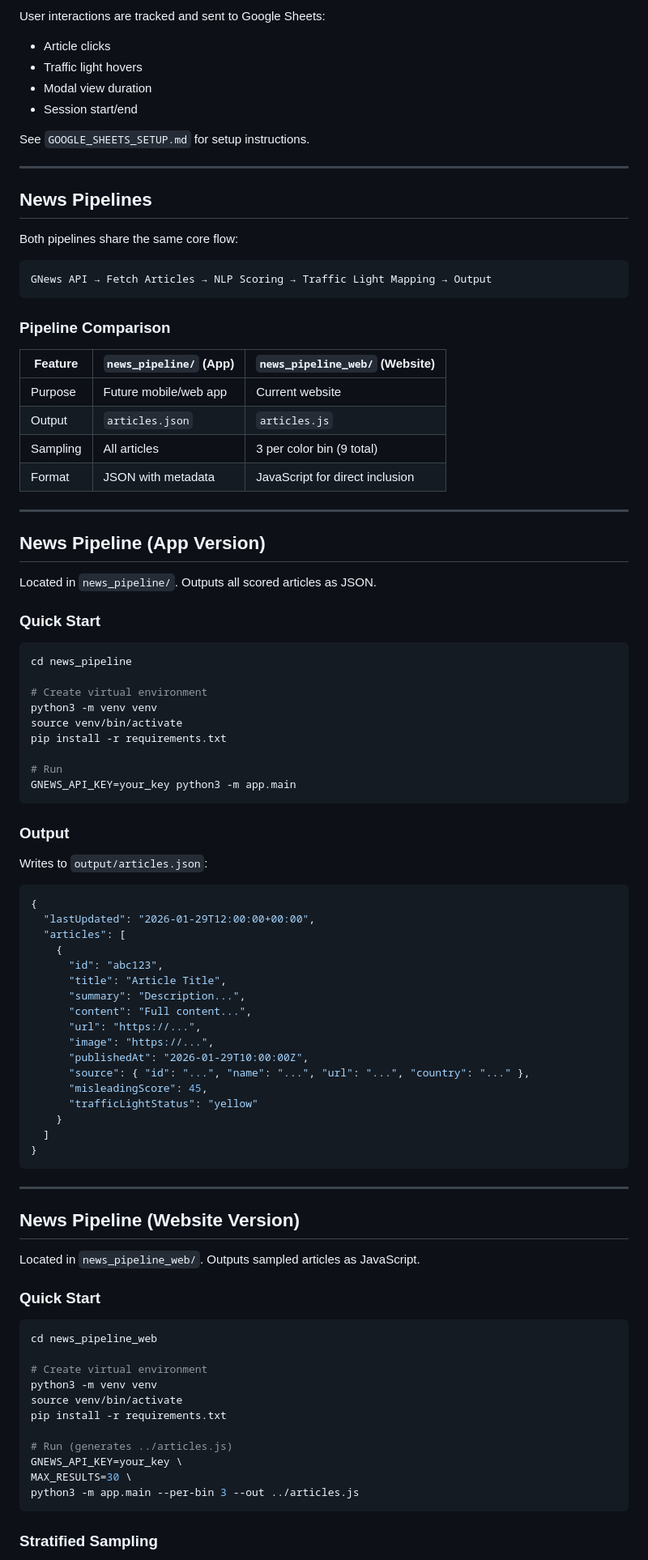
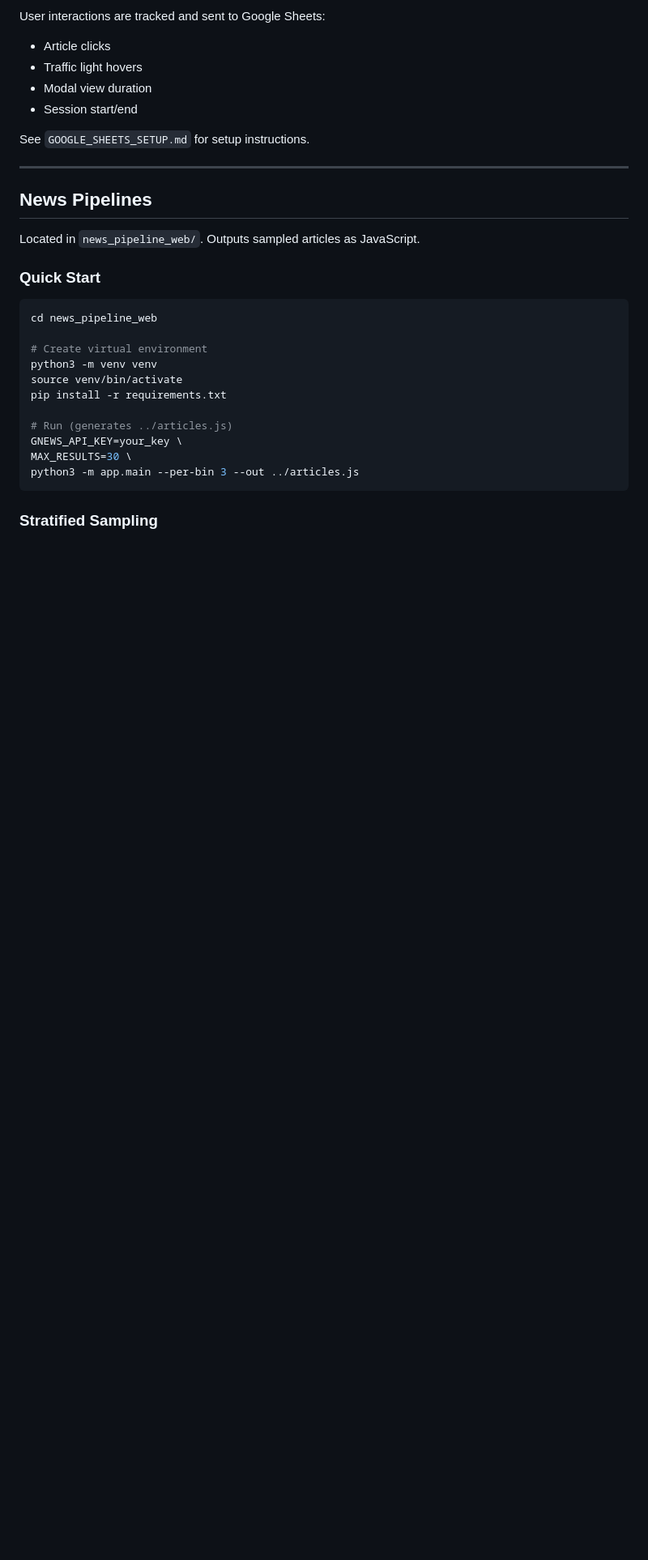
Before and after one commit to aririazroi/website-traff-light, a Markdown page: README.md, the part around one of its changes. Shown at 81% size. GitHub-like rendering; blank space fills up the shorter version.

````diff
--- a/README.md
+++ b/README.md
@@ -63,68 +62,6 @@ See `GOOGLE_SHEETS_SETUP.md` for setup instructions.
 
 ## News Pipelines
 
-Both pipelines share the same core flow:
-
-```
-GNews API → Fetch Articles → NLP Scoring → Traffic Light Mapping → Output
-```
-
-### Pipeline Comparison
-
-| Feature | `news_pipeline/` (App) | `news_pipeline_web/` (Website) |
-|---------|------------------------|--------------------------------|
-| Purpose | Future mobile/web app | Current website |
-| Output | `articles.json` | `articles.js` |
-| Sampling | All articles | 3 per color bin (9 total) |
-| Format | JSON with metadata | JavaScript for direct inclusion |
-
----
-
-## News Pipeline (App Version)
-
-Located in `news_pipeline/`. Outputs all scored articles as JSON.
-
-### Quick Start
-
-```bash
-cd news_pipeline
-
-# Create virtual environment
-python3 -m venv venv
-source venv/bin/activate
-pip install -r requirements.txt
-
-# Run
-GNEWS_API_KEY=your_key python3 -m app.main
-```
-
-### Output
-
-Writes to `output/articles.json`:
-
-```json
-{
-  "lastUpdated": "2026-01-29T12:00:00+00:00",
-  "articles": [
-    {
-      "id": "abc123",
-      "title": "Article Title",
-      "summary": "Description...",
-      "content": "Full content...",
-      "url": "https://...",
-      "image": "https://...",
-      "publishedAt": "2026-01-29T10:00:00Z",
-      "source": { "id": "...", "name": "...", "url": "...", "country": "..." },
-      "misleadingScore": 45,
-      "trafficLightStatus": "yellow"
-    }
-  ]
-}
-```
-
----
-
-## News Pipeline (Website Version)
 
 Located in `news_pipeline_web/`. Outputs sampled articles as JavaScript.
 
````
Also changed, not shown: other parts of README.md (+5 -12 lines).
